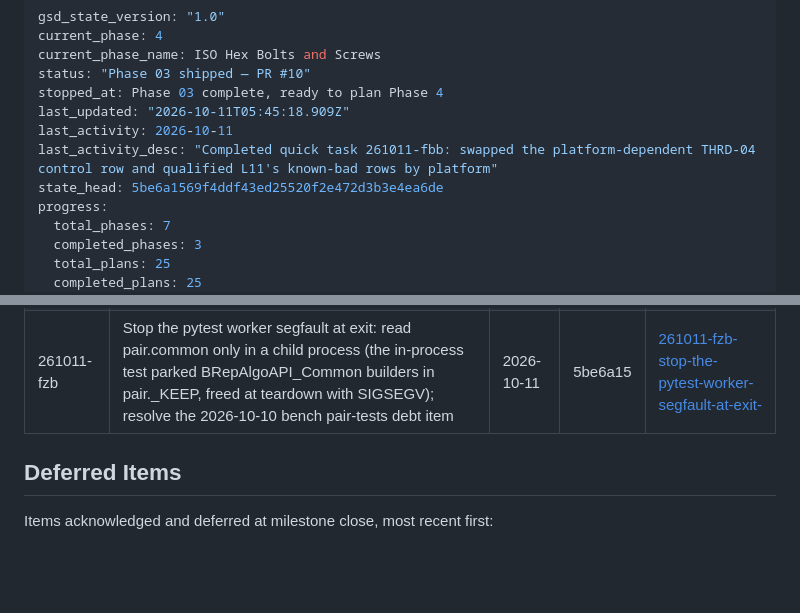
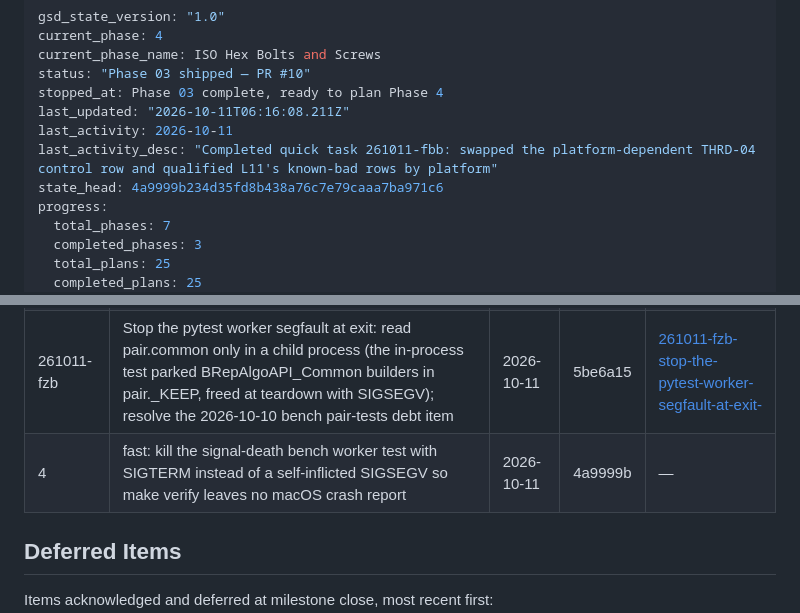
Before and after one commit to halfb00t/screw, a Markdown page: .planning/STATE.md, 2 parts joined by grey strips. Rendered like a GitHub page; blank space fills up the shorter version.

Commit message:
docs(state): log the SIGTERM fast task
Co-Authored-By: Claude Fable 5.1 <noreply@anthropic.com>

```diff
--- a/.planning/STATE.md
+++ b/.planning/STATE.md
@@ -4,10 +4,10 @@ current_phase: 4
 current_phase_name: ISO Hex Bolts and Screws
 status: "Phase 03 shipped — PR #10"
 stopped_at: Phase 03 complete, ready to plan Phase 4
-last_updated: "2026-10-11T05:45:18.909Z"
+last_updated: "2026-10-11T06:16:08.211Z"
 last_activity: 2026-10-11
 last_activity_desc: "Completed quick task 261011-fbb: swapped the platform-dependent THRD-04 control row and qualified L11's known-bad rows by platform"
-state_head: 5be6a1569f4ddf43ed25520f2e472d3b3e4ea6de
+state_head: 4a9999b234d35fd8b438a76c7e79caaa7ba971c6
 progress:
   total_phases: 7
   completed_phases: 3
@@ -165,6 +165,7 @@ None yet.
 | 261010-lgv | Fix Phase 2 harness review findings WR-01, WR-02, WR-04, WR-05; close 02-REVIEW-DISPOSITION.md (0 open); resolve the debt item; defer WR-03 and IN-02 to a new must item | 2026-10-10 | e079ef2 | [261010-lgv-fix-the-phase-2-harness-review-findings-](./quick/261010-lgv-fix-the-phase-2-harness-review-findings-/) |
 | 261011-fbb | Fix the PR 10 CI failure: swap the THRD-04 naive-sweep control row (6.0, 1.0, 10.0), which raises Null TopoDS_Shape on linux/amd64, for (8.0, 1.25, 10.0); qualify L11's known-bad rows by platform; file the OPER-02 controls idea | 2026-10-11 | ff6f1d5 | [261011-fbb-fix-the-pr-10-ci-failure-tests-test-soli](./quick/261011-fbb-fix-the-pr-10-ci-failure-tests-test-soli/) |
 | 261011-fzb | Stop the pytest worker segfault at exit: read pair.common only in a child process (the in-process test parked BRepAlgoAPI_Common builders in pair._KEEP, freed at teardown with SIGSEGV); resolve the 2026-10-10 bench pair-tests debt item | 2026-10-11 | 5be6a15 | [261011-fzb-stop-the-pytest-worker-segfault-at-exit-](./quick/261011-fzb-stop-the-pytest-worker-segfault-at-exit-/) |
+| 4 | fast: kill the signal-death bench worker test with SIGTERM instead of a self-inflicted SIGSEGV so make verify leaves no macOS crash report | 2026-10-11 | 4a9999b | — |
 
 ## Deferred Items
 
```
